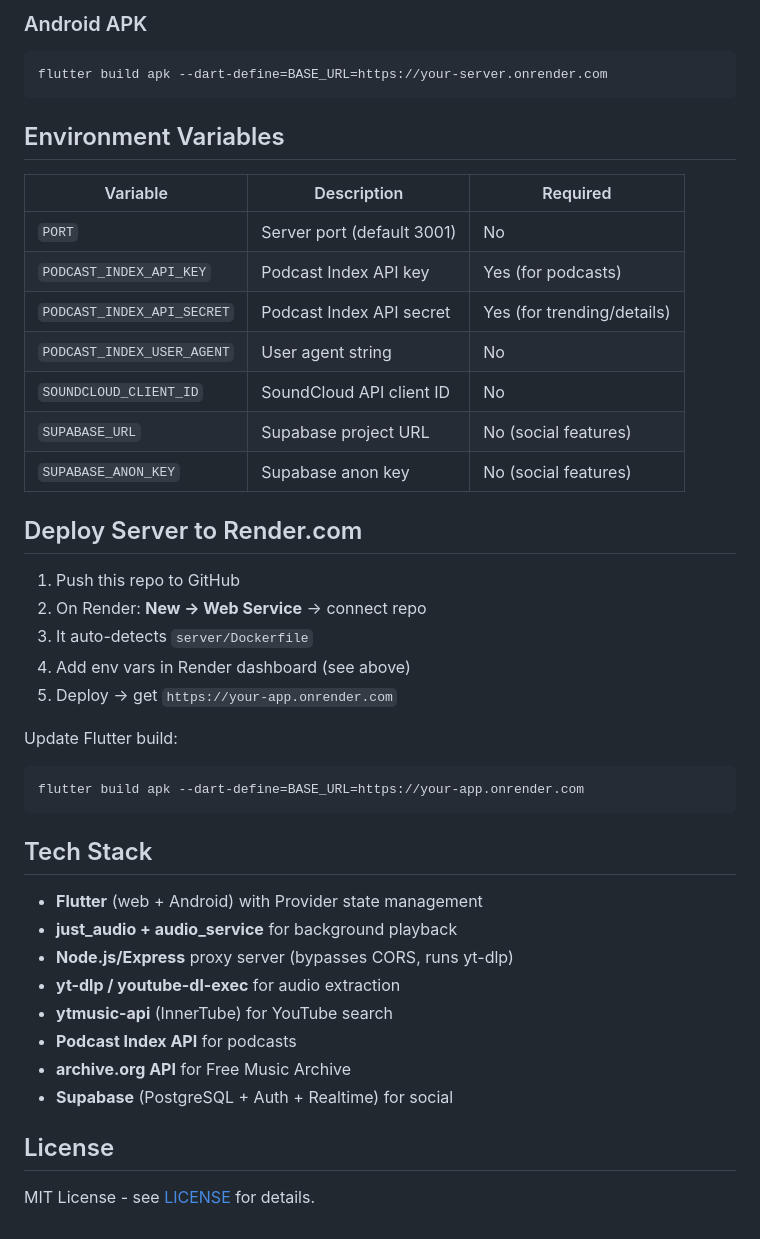
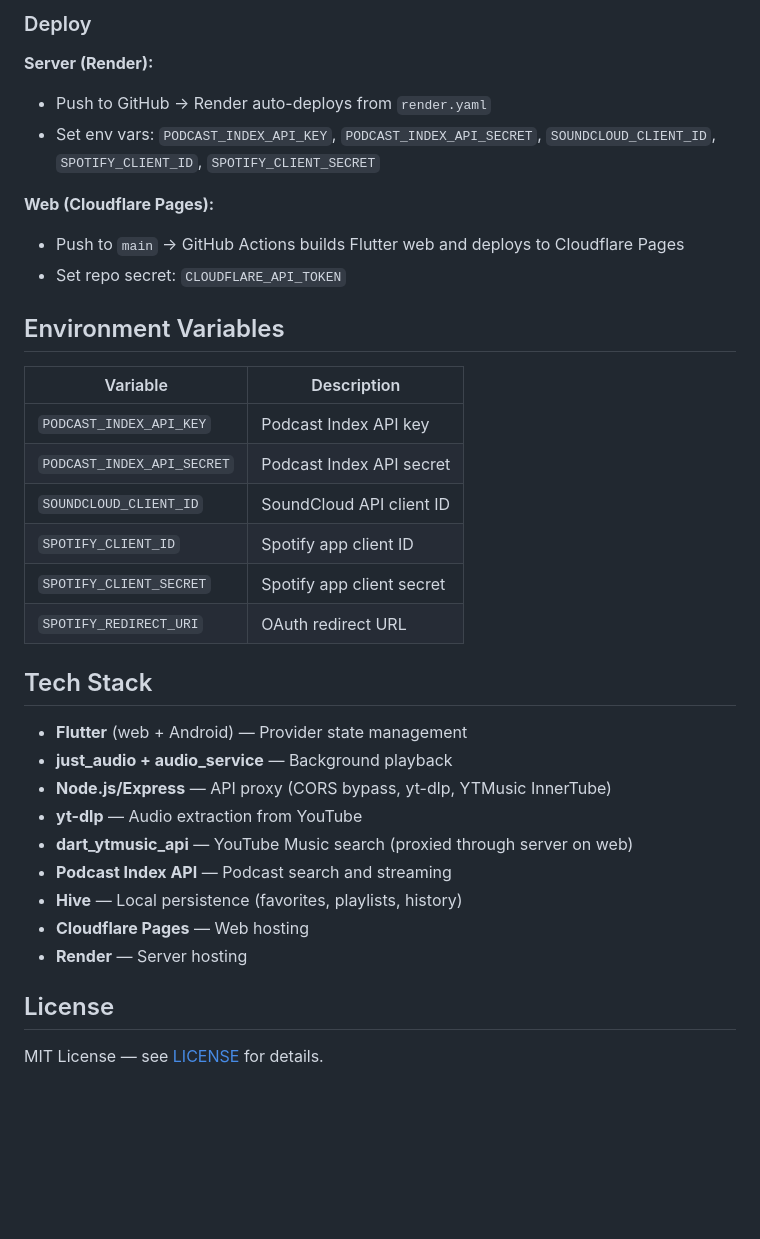
Before and after one commit to 0giinn0/Aud.io, a Markdown page: aud.io/README.md, the part around one of its changes. Drawn GitHub-style; blank space fills up the shorter version.

````diff
--- a/aud.io/README.md
+++ b/aud.io/README.md
@@ -60,46 +67,38 @@ flutter run -d chrome --web-port=8082
 ```
 
-### Android APK
-```bash
-flutter build apk --dart-define=BASE_URL=https://your-server.onrender.com
-```
+### Deploy
+
+**Server (Render):**
+- Push to GitHub → Render auto-deploys from `render.yaml`
+- Set env vars: `PODCAST_INDEX_API_KEY`, `PODCAST_INDEX_API_SECRET`, `SOUNDCLOUD_CLIENT_ID`, `SPOTIFY_CLIENT_ID`, `SPOTIFY_CLIENT_SECRET`
+
+**Web (Cloudflare Pages):**
+- Push to `main` → GitHub Actions builds Flutter web and deploys to Cloudflare Pages
+- Set repo secret: `CLOUDFLARE_API_TOKEN`
 
 ## Environment Variables
 
-| Variable | Description | Required |
-|----------|-------------|----------|
-| `PORT` | Server port (default 3001) | No |
-| `PODCAST_INDEX_API_KEY` | Podcast Index API key | Yes (for podcasts) |
-| `PODCAST_INDEX_API_SECRET` | Podcast Index API secret | Yes (for trending/details) |
-| `PODCAST_INDEX_USER_AGENT` | User agent string | No |
-| `SOUNDCLOUD_CLIENT_ID` | SoundCloud API client ID | No |
-| `SUPABASE_URL` | Supabase project URL | No (social features) |
-| `SUPABASE_ANON_KEY` | Supabase anon key | No (social features) |
-
-## Deploy Server to Render.com
-
-1. Push this repo to GitHub
-2. On Render: **New → Web Service** → connect repo
-3. It auto-detects `server/Dockerfile`
-4. Add env vars in Render dashboard (see above)
-5. Deploy → get `https://your-app.onrender.com`
-
-Update Flutter build:
-```bash
-flutter build apk --dart-define=BASE_URL=https://your-app.onrender.com
-```
+| Variable | Description |
+|----------|-------------|
+| `PODCAST_INDEX_API_KEY` | Podcast Index API key |
+| `PODCAST_INDEX_API_SECRET` | Podcast Index API secret |
+| `SOUNDCLOUD_CLIENT_ID` | SoundCloud API client ID |
+| `SPOTIFY_CLIENT_ID` | Spotify app client ID |
+| `SPOTIFY_CLIENT_SECRET` | Spotify app client secret |
+| `SPOTIFY_REDIRECT_URI` | OAuth redirect URL |
 
 ## Tech Stack
 
-- **Flutter** (web + Android) with Provider state management
-- **just_audio + audio_service** for background playback
-- **Node.js/Express** proxy server (bypasses CORS, runs yt-dlp)
-- **yt-dlp / youtube-dl-exec** for audio extraction
-- **ytmusic-api** (InnerTube) for YouTube search
-- **Podcast Index API** for podcasts
-- **archive.org API** for Free Music Archive
-- **Supabase** (PostgreSQL + Auth + Realtime) for social
+- **Flutter** (web + Android) — Provider state management
+- **just_audio + audio_service** — Background playback
+- **Node.js/Express** — API proxy (CORS bypass, yt-dlp, YTMusic InnerTube)
+- **yt-dlp** — Audio extraction from YouTube
+- **dart_ytmusic_api** — YouTube Music search (proxied through server on web)
+- **Podcast Index API** — Podcast search and streaming
+- **Hive** — Local persistence (favorites, playlists, history)
+- **Cloudflare Pages** — Web hosting
+- **Render** — Server hosting
 
 ## License
 
-MIT License - see [LICENSE](LICENSE) for details.
+MIT License — see [LICENSE](LICENSE) for details.
````
Also changed, not shown: other parts of aud.io/README.md (+40 -33 lines).
